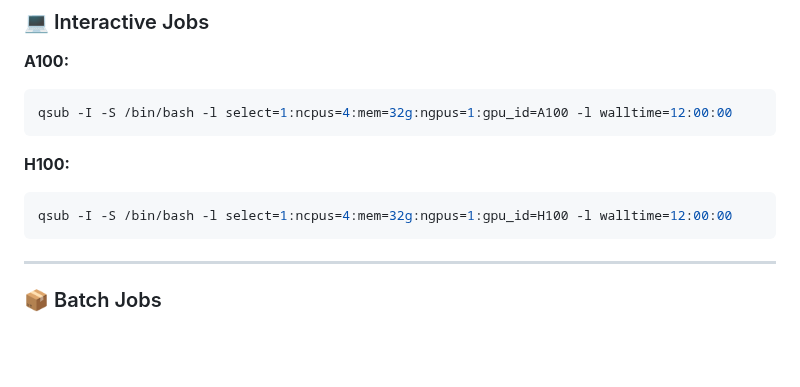
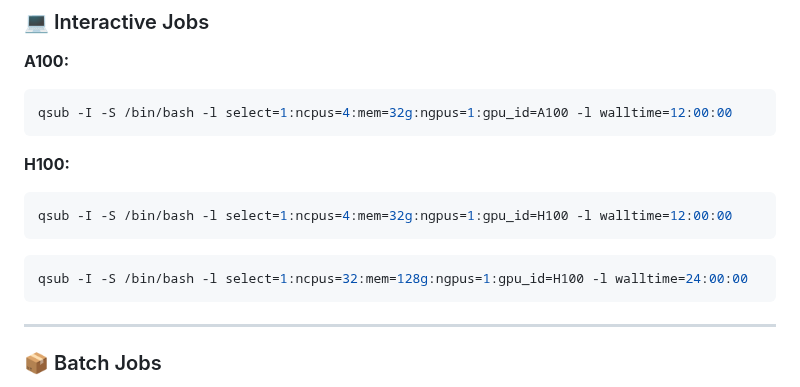
Before and after one commit to Narmilan-A/Smart-Vegetation-Mapping-Workshop, a Markdown page: Activity 3 - Model_training/Activity 3.1 - ML_environmental_setup/Activity 3.1.3 - QUT_HPC_Setup.md, the part around the change. Drawn GitHub-style; blank space fills up the shorter version.

````diff
--- a/Activity 3 - Model_training/Activity 3.1 - ML_environmental_setup/Activity 3.1.3 - QUT_HPC_Setup.md
+++ b/Activity 3 - Model_training/Activity 3.1 - ML_environmental_setup/Activity 3.1.3 - QUT_HPC_Setup.md
@@ -158,6 +158,10 @@ qsub -I -S /bin/bash -l select=1:ncpus=4:mem=32g:ngpus=1:gpu_id=A100 -l walltime
 **H100:**
 ```bash
 qsub -I -S /bin/bash -l select=1:ncpus=4:mem=32g:ngpus=1:gpu_id=H100 -l walltime=12:00:00
+```
+
+```bash
+qsub -I -S /bin/bash -l select=1:ncpus=32:mem=128g:ngpus=1:gpu_id=H100 -l walltime=24:00:00
 ```
 
 ---
````
